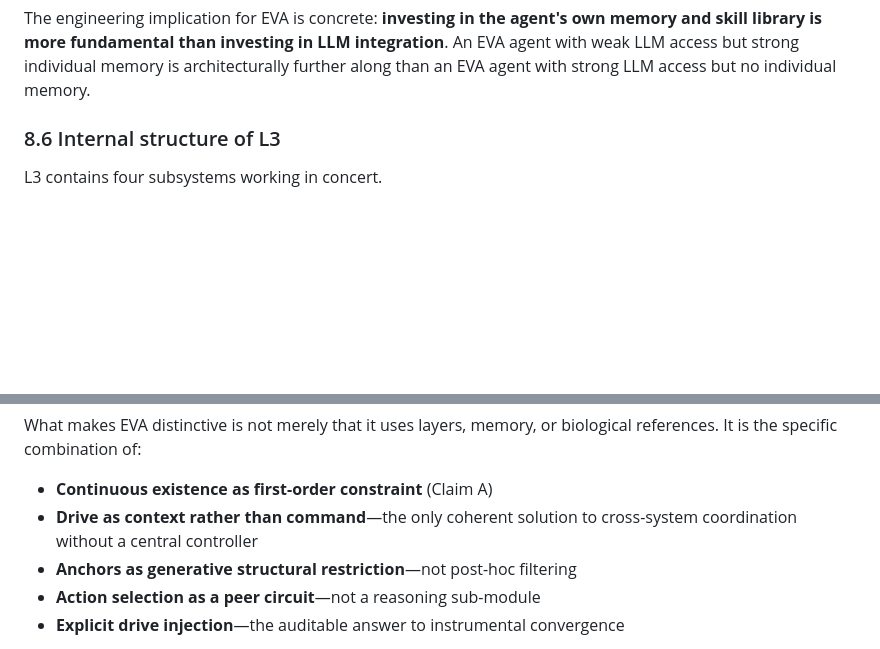
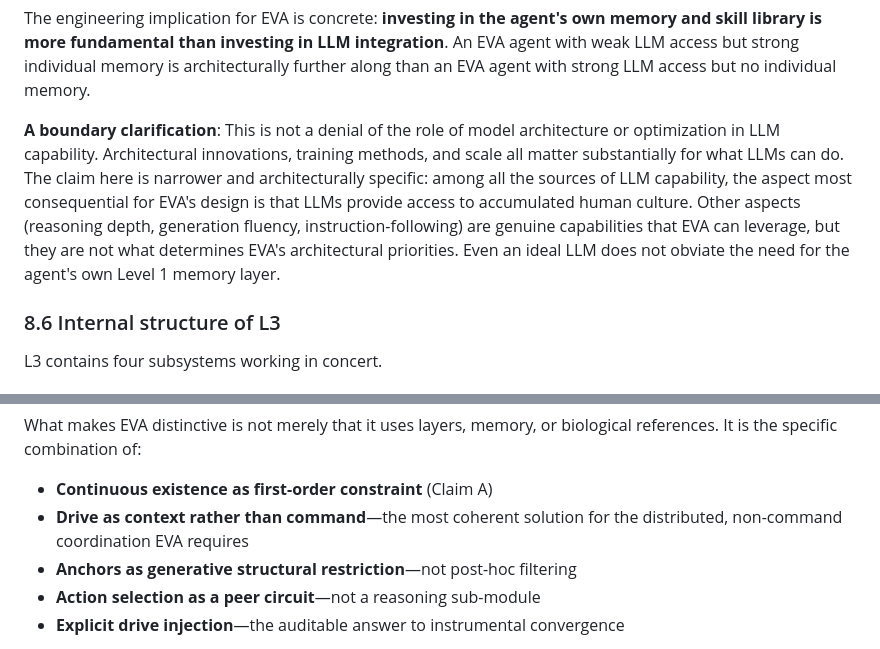
Before and after one commit to slamslammo/eva-theory, a Markdown page: THEORY/v0.5-integrated.md, 2 parts joined by grey strips. Rendered like a GitHub page; blank space fills up the shorter version.

```diff
--- a/THEORY/v0.5-integrated.md
+++ b/THEORY/v0.5-integrated.md
@@ -495,6 +505,8 @@ This is not a minor interpretive difference. It has direct engineering consequen
 - **Skill crystallization must happen in the agent's own architecture**, not in the LLM. Skills learned by the LLM during pretraining are the culture's skills; skills the agent needs are skills that crystallize from its own repeated successful action.
 
 The engineering implication for EVA is concrete: **investing in the agent's own memory and skill library is more fundamental than investing in LLM integration**. An EVA agent with weak LLM access but strong individual memory is architecturally further along than an EVA agent with strong LLM access but no individual memory.
+
+**A boundary clarification**: This is not a denial of the role of model architecture or optimization in LLM capability. Architectural innovations, training methods, and scale all matter substantially for what LLMs can do. The claim here is narrower and architecturally specific: among all the sources of LLM capability, the aspect most consequential for EVA's design is that LLMs provide access to accumulated human culture. Other aspects (reasoning depth, generation fluency, instruction-following) are genuine capabilities that EVA can leverage, but they are not what determines EVA's architectural priorities. Even an ideal LLM does not obviate the need for the agent's own Level 1 memory layer.
 
 ### 8.6 Internal structure of L3
 
@@ -965,7 +977,7 @@ Under that reframing, a layered architecture emerges naturally:
 What makes EVA distinctive is not merely that it uses layers, memory, or biological references. It is the specific combination of:
 
 - **Continuous existence as first-order constraint** (Claim A)
-- **Drive as context rather than command**—the only coherent solution to cross-system coordination without a central controller
+- **Drive as context rather than command**—the most coherent solution for the distributed, non-command coordination EVA requires
 - **Anchors as generative structural restriction**—not post-hoc filtering
 - **Action selection as a peer circuit**—not a reasoning sub-module
 - **Explicit drive injection**—the auditable answer to instrumental convergence
```
Also changed, not shown: other parts of THEORY/v0.5-integrated.md (+13 -3 lines), THEORY/CHANGELOG.md (+13 -0 lines).
